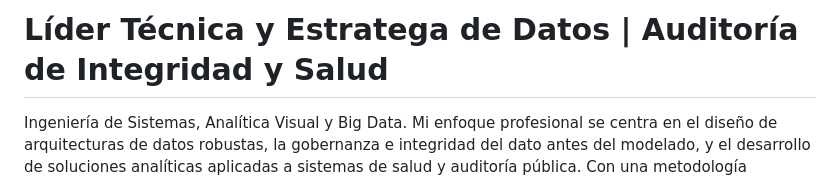
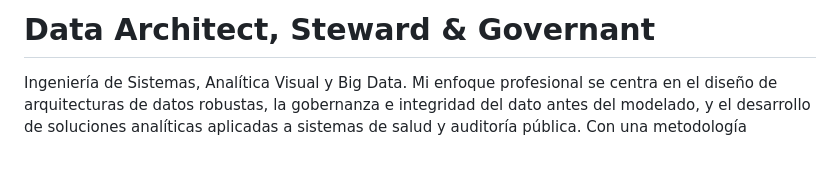
Before and after one commit to mvikips/mvikips, a Markdown page: README.md, the part around the change. Drawn GitHub-style; blank space fills up the shorter version.

Commit message:
Revise README to reflect Data Architect role
Updated title and description to reflect new role and focus.

```diff
--- a/README.md
+++ b/README.md
@@ -1,4 +1,4 @@
-# Líder Técnica y Estratega de Datos | Auditoría de Integridad y Salud
+# Data Architect, Steward & Governant
 
 Ingeniería de Sistemas, Analítica Visual y Big Data. Mi enfoque profesional se centra en el diseño de arquitecturas de datos robustas, la gobernanza e integridad del dato antes del modelado, y el desarrollo de soluciones analíticas aplicadas a sistemas de salud y auditoría pública. Con una metodología estructurada de desarrollo, lidero y audito pipelines que transforman datos crudos y sesgados en activos de conocimiento con validez científica e institucional.
 
```
